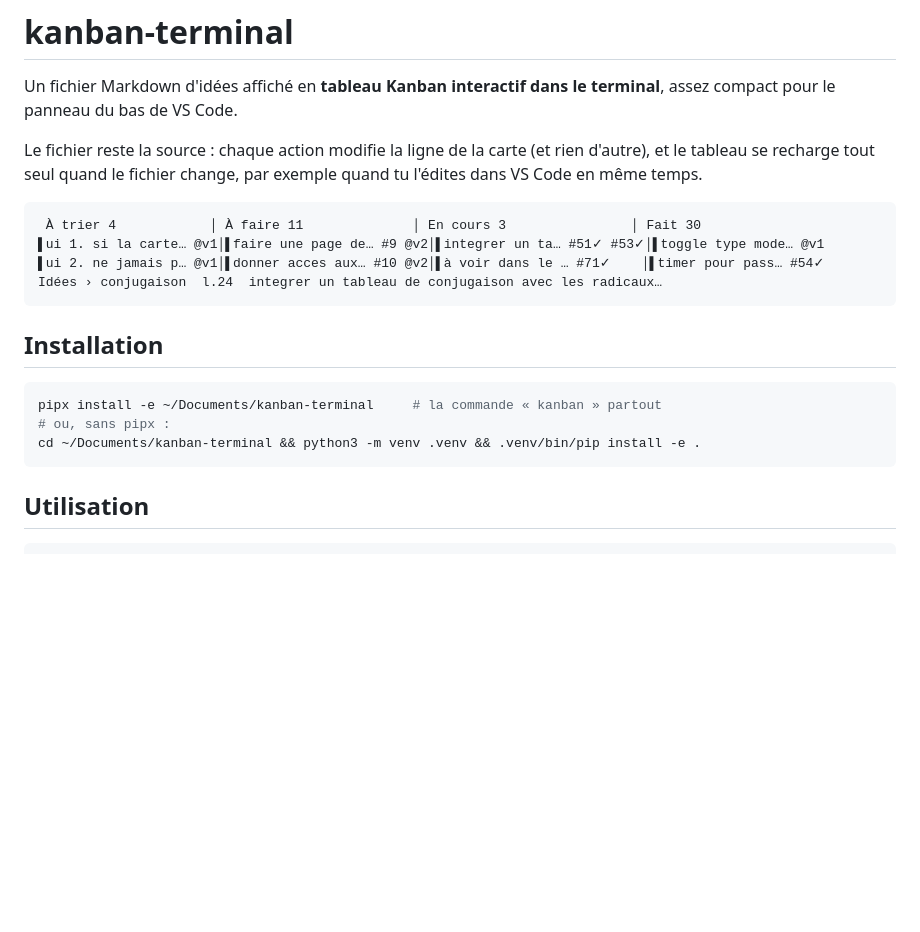
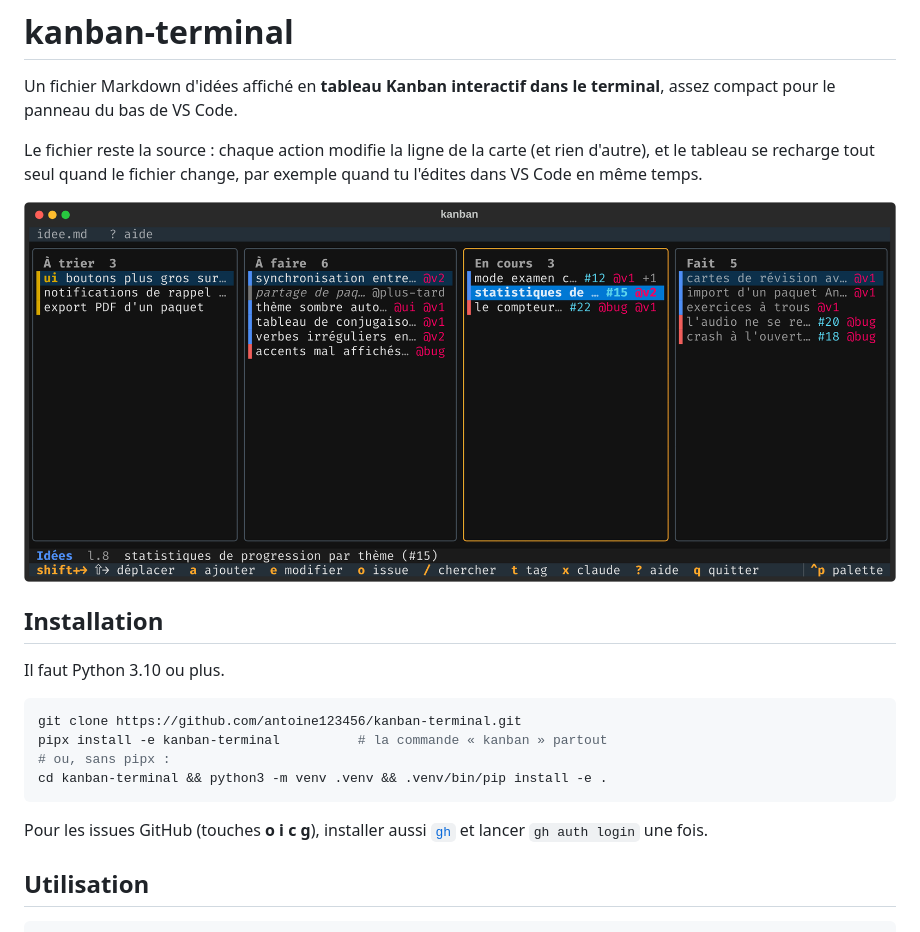
Before and after one commit to antoine123456/kanban-terminal, a Markdown page: README.md, the part around the change. Drawn GitHub-style; pictures changed too: docs/board.png (added); blank space fills up the shorter version.

Commit message:
README: screenshot of the board and install from GitHub
Co-Authored-By: Claude Opus 5.5 <noreply@anthropic.com>
Claude-Session: https://claude.ai/code/session_018mgK46jcCB5GALWuuEHRnE

````diff
--- a/README.md
+++ b/README.md
@@ -4,20 +4,20 @@ Un fichier Markdown d'idées affiché en **tableau Kanban interactif dans le ter
 
 Le fichier reste la source : chaque action modifie la ligne de la carte (et rien d'autre), et le tableau se recharge tout seul quand le fichier change, par exemple quand tu l'édites dans VS Code en même temps.
 
-```
- À trier 4            │ À faire 11              │ En cours 3                │ Fait 30
-▌ui 1. si la carte… @v1│▌faire une page de… #9 @v2│▌integrer un ta… #51✓ #53✓│▌toggle type mode… @v1
-▌ui 2. ne jamais p… @v1│▌donner acces aux… #10 @v2│▌à voir dans le … #71✓    │▌timer pour pass… #54✓
-Idées › conjugaison  l.24  integrer un tableau de conjugaison avec les radicaux…
-```
+![Le tableau Kanban dans un terminal](docs/board.png)
 
 ## Installation
 
+Il faut Python 3.10 ou plus.
+
 ```sh
-pipx install -e ~/Documents/kanban-terminal     # la commande « kanban » partout
+git clone https://github.com/antoine123456/kanban-terminal.git
+pipx install -e kanban-terminal          # la commande « kanban » partout
 # ou, sans pipx :
-cd ~/Documents/kanban-terminal && python3 -m venv .venv && .venv/bin/pip install -e .
+cd kanban-terminal && python3 -m venv .venv && .venv/bin/pip install -e .
 ```
+
+Pour les issues GitHub (touches **o i c g**), installer aussi [`gh`](https://cli.github.com) et lancer `gh auth login` une fois.
 
 ## Utilisation
 
````
